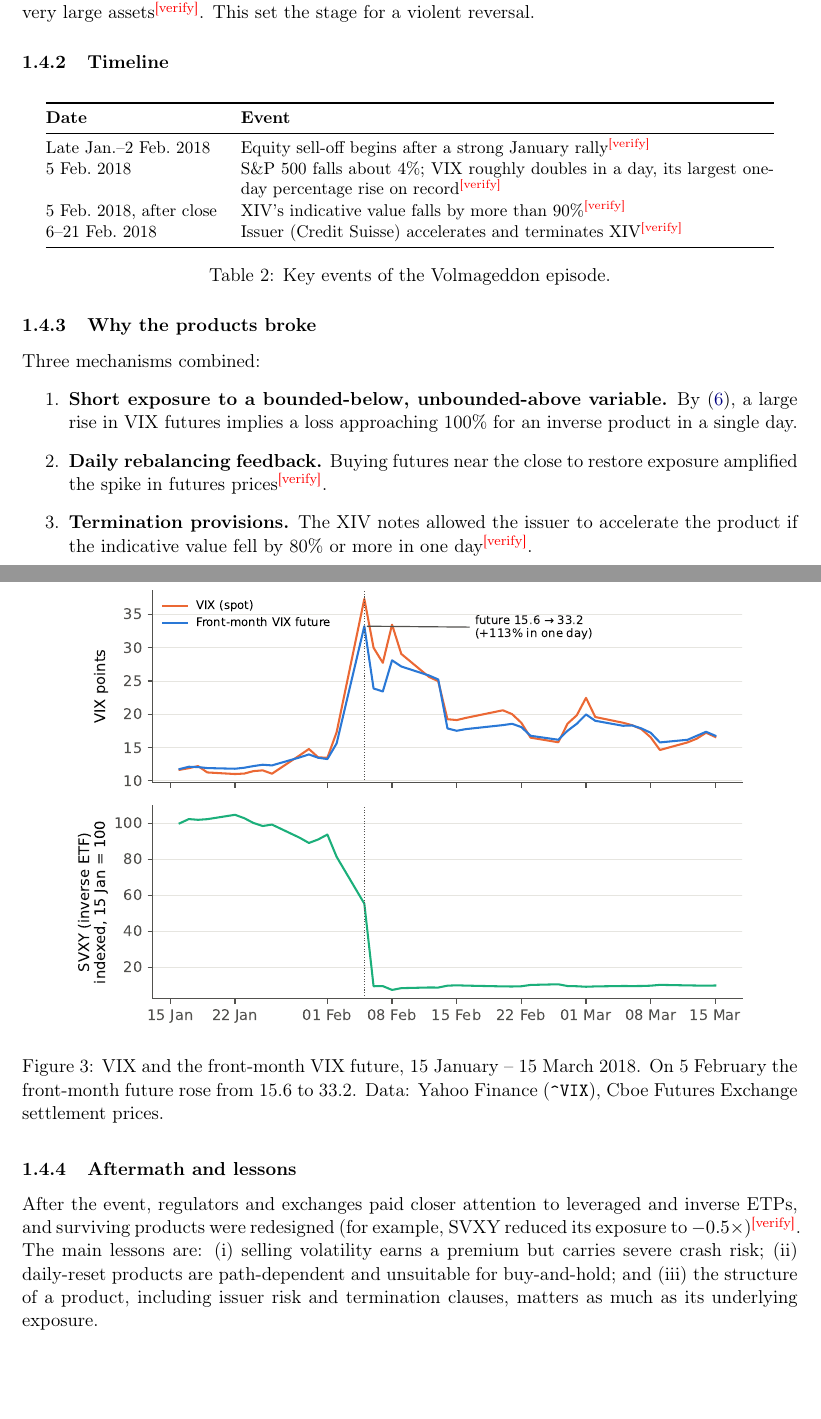
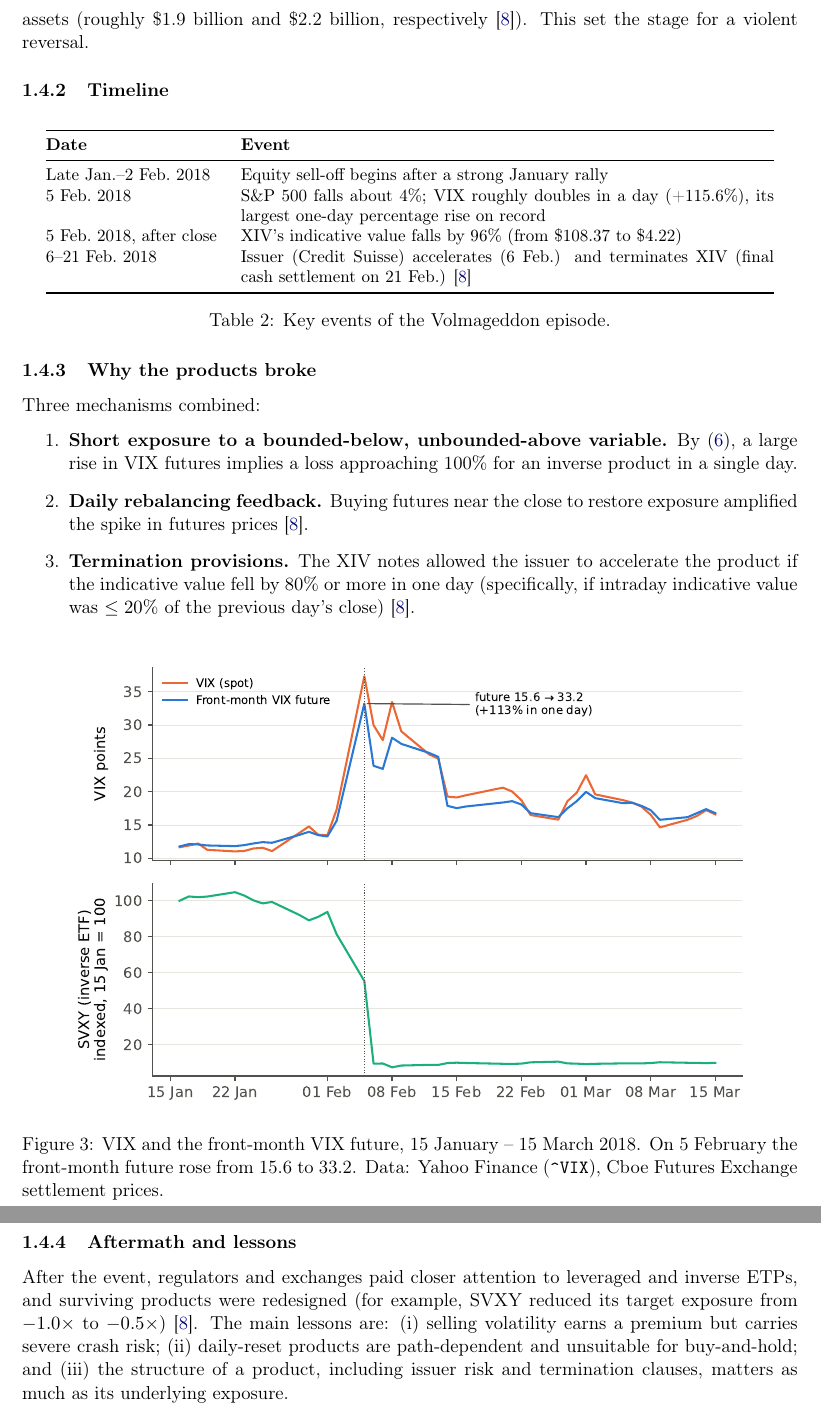
Before and after one commit to nikitanathaniarudy/VIX_Project_MAT386, a LaTeX paper (report/main.tex, which reads report/sections/discussion.tex): two parts of pages 7 and 8 of 18 before the commit and two parts of pages 7 and 8 of 17 after it, joined at a grey line, cut at the place of the change, the shorter picture padded with empty space. Compiled offline with pdfLaTeX.

Commit message:
discussion: reconcile verify checks

```diff
--- a/report/sections/discussion.tex
+++ b/report/sections/discussion.tex
@@ -135,7 +135,7 @@ There is also a mechanical feedback effect. To restore $-1\times$ exposure at th
 \subsection{Volmageddon (February 2018)}
 \subsubsection{Background}
 
-After a long period of low volatility, with the VIX near 9--12 in late 2017\verify, short-volatility strategies had been extremely profitable and inverse VIX ETPs such as XIV and SVXY held very large assets\verify. This set the stage for a violent reversal.
+After a long period of low volatility, with the VIX near 9--12 in late 2017, short-volatility strategies had been extremely profitable and inverse VIX ETPs such as XIV and SVXY held very large assets (roughly \$1.9~billion and \$2.2~billion, respectively \cite{xiv}). This set the stage for a violent reversal.
 
 \subsubsection{Timeline}
 
@@ -146,10 +146,10 @@ After a long period of low volatility, with the VIX near 9--12 in late 2017\veri
 \toprule
 \textbf{Date} & \textbf{Event}\\
 \midrule
-Late Jan.--2 Feb.\ 2018 & Equity sell-off begins after a strong January rally\verify\\
-5 Feb.\ 2018 & S\&P~500 falls about 4\%; VIX roughly doubles in a day, its largest one-day percentage rise on record\verify\\
-5 Feb.\ 2018, after close & XIV's indicative value falls by more than 90\%\verify\\
-6--21 Feb.\ 2018 & Issuer (Credit Suisse) accelerates and terminates XIV\verify\\
+Late Jan.--2 Feb.\ 2018 & Equity sell-off begins after a strong January rally\\
+5 Feb.\ 2018 & S\&P~500 falls about 4\%; VIX roughly doubles in a day (+115.6\%), its largest one-day percentage rise on record\\
+5 Feb.\ 2018, after close & XIV's indicative value falls by 96\% (from \$108.37 to \$4.22)\\
+6--21 Feb.\ 2018 & Issuer (Credit Suisse) accelerates (6 Feb.) and terminates XIV (final cash settlement on 21 Feb.) \cite{xiv}\\
 \bottomrule
 \end{tabular}
 \caption{Key events of the Volmageddon episode.}
@@ -161,8 +161,8 @@ Late Jan.--2 Feb.\ 2018 & Equity sell-off begins after a strong January rally\ve
 Three mechanisms combined:
 \begin{enumerate}
   \item \textbf{Short exposure to a bounded-below, unbounded-above variable.} By~\eqref{eq:inverse}, a large rise in VIX futures implies a loss approaching 100\% for an inverse product in a single day.
-  \item \textbf{Daily rebalancing feedback.} Buying futures near the close to restore exposure amplified the spike in futures prices\verify.
-  \item \textbf{Termination provisions.} The XIV notes allowed the issuer to accelerate the product if the indicative value fell by 80\% or more in one day\verify.
+  \item \textbf{Daily rebalancing feedback.} Buying futures near the close to restore exposure amplified the spike in futures prices \cite{xiv}.
+  \item \textbf{Termination provisions.} The XIV notes allowed the issuer to accelerate the product if the indicative value fell by 80\% or more in one day (specifically, if intraday indicative value was $\le 20\%$ of the previous day's close) \cite{xiv}.
 \end{enumerate}
 
 \begin{figure}[H]
@@ -174,7 +174,7 @@ Three mechanisms combined:
 
 \subsubsection{Aftermath and lessons}
 
-After the event, regulators and exchanges paid closer attention to leveraged and inverse ETPs, and surviving products were redesigned (for example, SVXY reduced its exposure to $-0.5\times$)\verify. The main lessons are: (i) selling volatility earns a premium but carries severe crash risk; (ii) daily-reset products are path-dependent and unsuitable for buy-and-hold; and (iii) the structure of a product, including issuer risk and termination clauses, matters as much as its underlying exposure.
+After the event, regulators and exchanges paid closer attention to leveraged and inverse ETPs, and surviving products were redesigned (for example, SVXY reduced its target exposure from $-1.0\times$ to $-0.5\times$) \cite{xiv}. The main lessons are: (i) selling volatility earns a premium but carries severe crash risk; (ii) daily-reset products are path-dependent and unsuitable for buy-and-hold; and (iii) the structure of a product, including issuer risk and termination clauses, matters as much as its underlying exposure.
 
 \subsection{Link to the Rest of the Report}
 The next sections specify the VIX methodology and futures contract in detail, including the term structure (contango versus backwardation); derive $\VIX^2$ as the fair strike of a 30-day variance swap and quantify the convexity adjustment; and implement the Cboe formula, a Heston simulation and a backtest of a VIX-futures hedge including roll yield.
```
Also changed, not shown: report/sections/discussion.tex (10 more changed lines).
